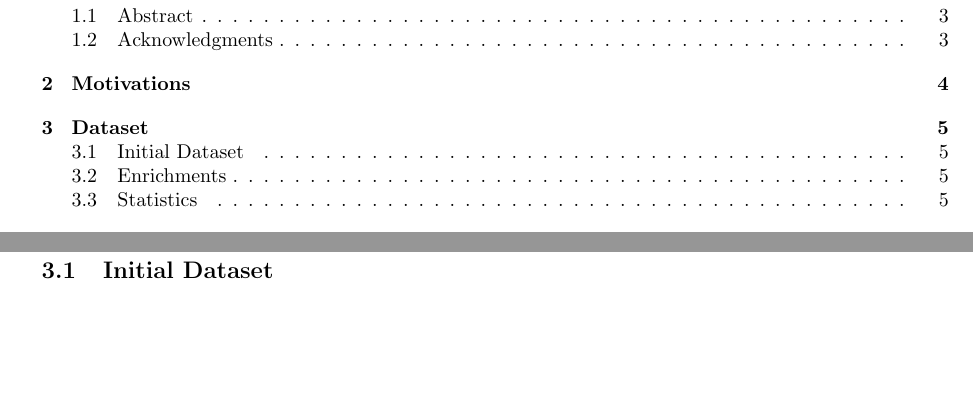
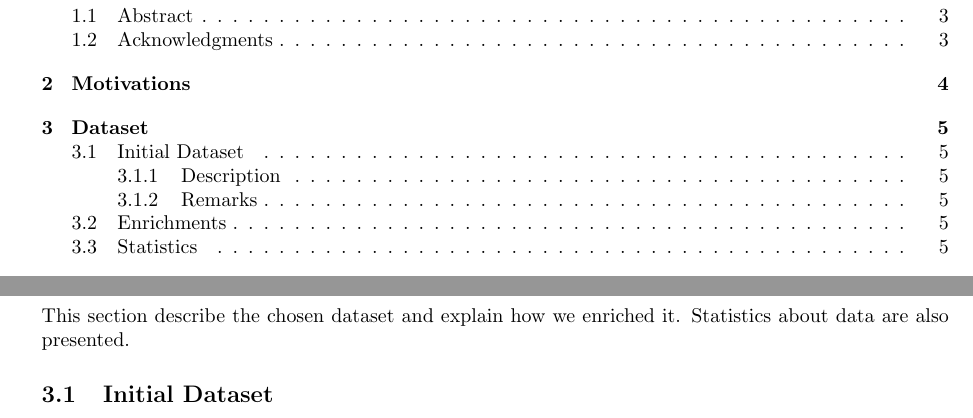
Before and after one commit to Vongo/anna, a LaTeX document (tex/rapport.tex, which reads tex/dataset.tex): two parts of pages 2 and 5 of 8, joined at a grey line, cut so that both start at the same text, the shorter picture padded with empty space. Compiled offline with pdfLaTeX.

Commit message:
section 3.1 done

```diff
--- a/tex/dataset.tex
+++ b/tex/dataset.tex
@@ -1,2 +1,48 @@
+\definecolor{dkgreen}{rgb}{0,0.6,0}
+\definecolor{gray}{rgb}{0.5,0.5,0.5}
+\definecolor{mauve}{rgb}{0.58,0,0.82}
+\definecolor{gray}{rgb}{0.4,0.4,0.4}
+\definecolor{darkblue}{rgb}{0.0,0.0,0.6}
+\definecolor{lightblue}{rgb}{0.0,0.0,0.9}
+\definecolor{cyan}{rgb}{0.0,0.6,0.6}
+\definecolor{darkred}{rgb}{0.6,0.0,0.0}
+
+\lstset{
+  basicstyle=\ttfamily\footnotesize,
+  columns=fullflexible,
+  showstringspaces=false,
+  numbers=left,                   % where to put the line-numbers
+  numberstyle=\tiny\color{gray},  % the style that is used for the line-numbers
+  stepnumber=1,
+  numbersep=5pt,                  % how far the line-numbers are from the code
+  backgroundcolor=\color{white},      % choose the background color. You must add \usepackage{color}
+  showspaces=false,               % show spaces adding particular underscores
+  showstringspaces=false,         % underline spaces within strings
+  showtabs=false,                 % show tabs within strings adding particular underscores
+  frame=none,                   % adds a frame around the code
+  rulecolor=\color{black},        % if not set, the frame-color may be changed on line-breaks within not-black text (e.g. commens (green here))
+  tabsize=2,                      % sets default tabsize to 2 spaces
+  captionpos=b,                   % sets the caption-position to bottom
+  breaklines=true,                % sets automatic line breaking
+  breakatwhitespace=false,        % sets if automatic breaks should only happen at whitespace
+  title=\lstname,                   % show the filename of files included with \lstinputlisting;
+                                  % also try caption instead of title
+  commentstyle=\color{gray}\upshape
+}
+
+
+\lstdefinelanguage{XML}
+{
+  morestring=[s][\color{mauve}]{"}{"},
+  morestring=[s][\color{black}]{>}{<},
+  morecomment=[s]{<?}{?>},
+  morecomment=[s][\color{dkgreen}]{<!--}{-->},
+  stringstyle=\color{black},
+  identifierstyle=\color{lightblue},
+  keywordstyle=\color{red},
+  % morekeywords={xmlns,xsi,noNamespaceSchemaLocation,type,id,x,y,source,target,version,tool,transRef,roleRef,objective,eventually}% list your attributes here
+}
+
 \section{Dataset}
+This section describe the chosen dataset and explain how we enriched it. Statistics about data are also presented.
 \subsection{Initial Dataset}
--- a/tex/rapport.tex
+++ b/tex/rapport.tex
@@ -3,6 +3,7 @@
 \usepackage[utf8x]{inputenc}
 \usepackage{color, graphicx, textcomp, fancyhdr}
 \usepackage{geometry, dirtytalk}
+\usepackage{listings}
 \geometry{hmargin=2.5cm,vmargin=3cm}
 
 
```
Also changed, not shown: tex/dataset.tex (23 more changed lines), tex/rapport.tex (2 more changed lines), 1 other file.
